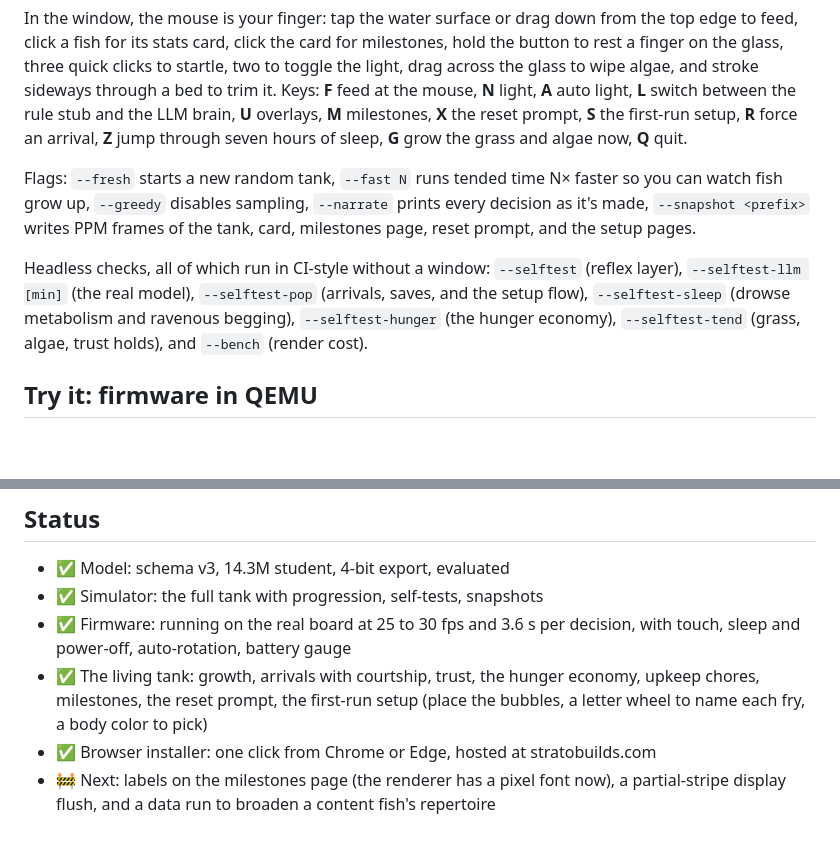
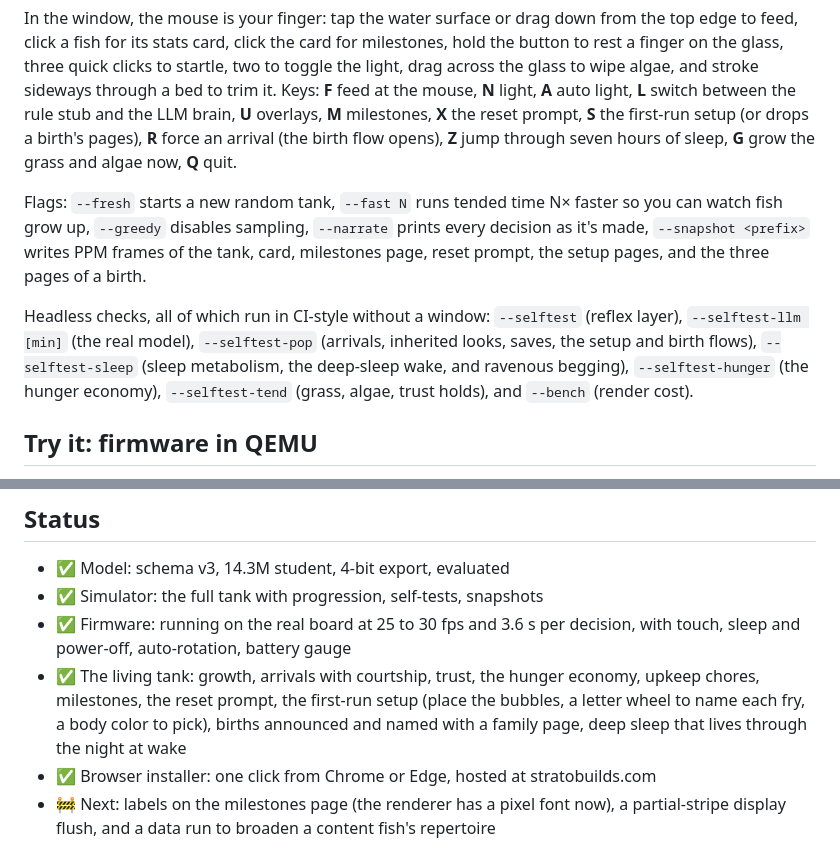
Before and after one commit to Khurgen/pocket-tab5-tank, a Markdown page: README.md, 2 parts joined by grey strips. Rendered like a GitHub page; blank space fills up the shorter version.

```diff
--- a/README.md
+++ b/README.md
@@ -211,19 +227,20 @@ clicks to startle, two to toggle the light, drag across the glass to wipe
 algae, and stroke sideways through a bed to trim it. Keys: **F** feed at the
 mouse, **N** light, **A** auto light, **L** switch
 between the rule stub and the LLM brain, **U** overlays, **M** milestones,
-**X** the reset prompt, **S** the first-run setup, **R** force an arrival, **Z** jump through seven
+**X** the reset prompt, **S** the first-run setup (or drops a birth's pages), **R** force an arrival
+(the birth flow opens), **Z** jump through seven
 hours of sleep, **G** grow the grass and algae now, **Q** quit.
 
 Flags: `--fresh` starts a new random tank, `--fast N` runs tended time N×
 faster so you can watch fish grow up, `--greedy` disables sampling,
 `--narrate` prints every decision as it's made, `--snapshot <prefix>` writes
-PPM frames of the tank, card, milestones page, reset prompt, and the setup
-pages.
+PPM frames of the tank, card, milestones page, reset prompt, the setup
+pages, and the three pages of a birth.
 
 Headless checks, all of which run in CI-style without a window:
 `--selftest` (reflex layer), `--selftest-llm [min]` (the real model),
-`--selftest-pop` (arrivals, saves, and the setup flow), `--selftest-sleep` (drowse metabolism
-and ravenous begging), `--selftest-hunger` (the hunger economy),
+`--selftest-pop` (arrivals, inherited looks, saves, the setup and birth flows), `--selftest-sleep` (sleep metabolism,
+the deep-sleep wake, and ravenous begging), `--selftest-hunger` (the hunger economy),
 `--selftest-tend` (grass, algae, trust holds), and `--bench` (render cost).
 
 ## Try it: firmware in QEMU
@@ -337,7 +354,9 @@ seven-minute prompt check before an overnight run is always worth it.
   decision, with touch, sleep and power-off, auto-rotation, battery gauge
 - ✅ The living tank: growth, arrivals with courtship, trust, the hunger
   economy, upkeep chores, milestones, the reset prompt, the first-run setup
-  (place the bubbles, a letter wheel to name each fry, a body color to pick)
+  (place the bubbles, a letter wheel to name each fry, a body color to pick),
+  births announced and named with a family page, deep sleep that lives
+  through the night at wake
 - ✅ Browser installer: one click from Chrome or Edge, hosted at
   stratobuilds.com
 - 🚧 Next: labels on the milestones page (the renderer has a pixel font
```
Also changed, not shown: other parts of README.md (+21 -5 lines), docs/media/sim-birth-born.png (added), docs/media/sim-birth-family.png (added), docs/media/sim-birth-name_new.png (added), 15 other files.
